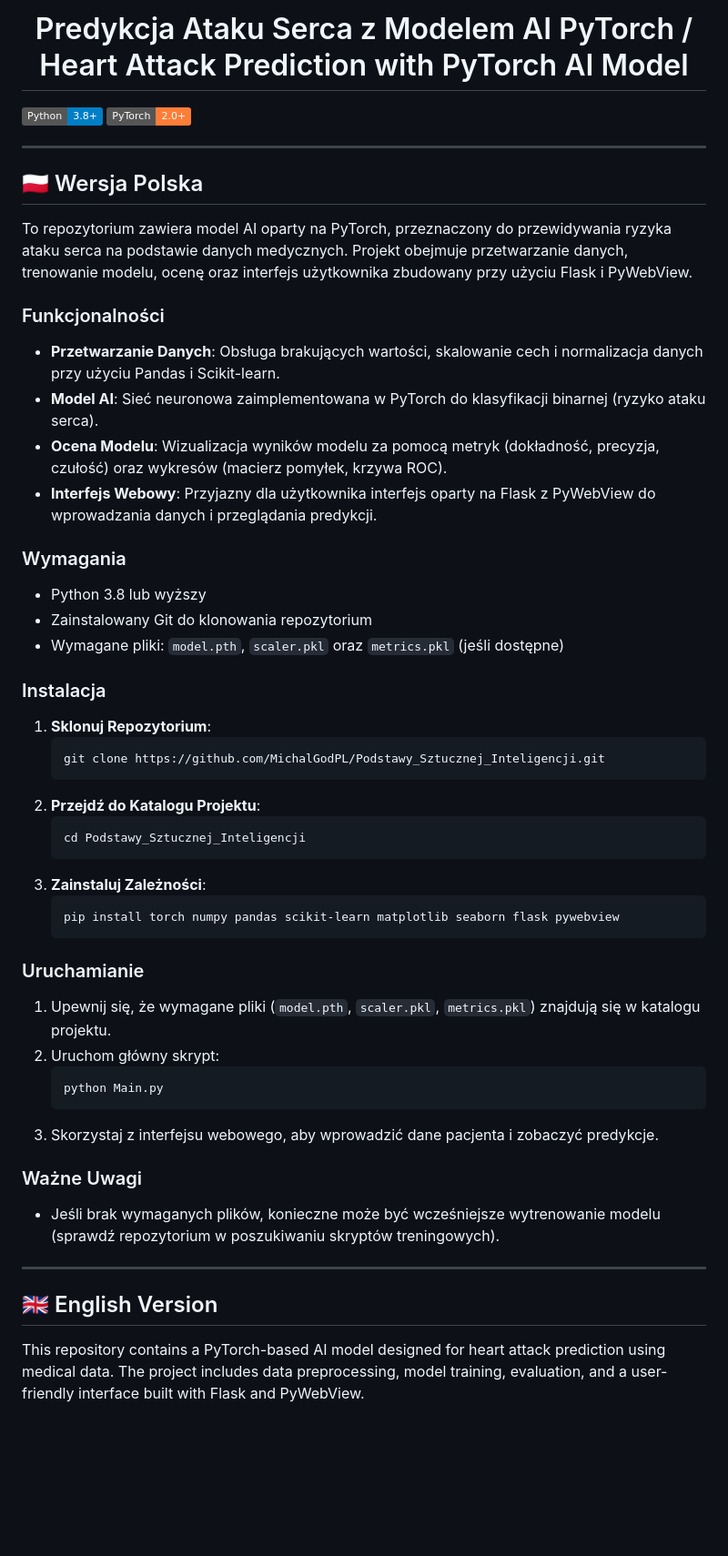
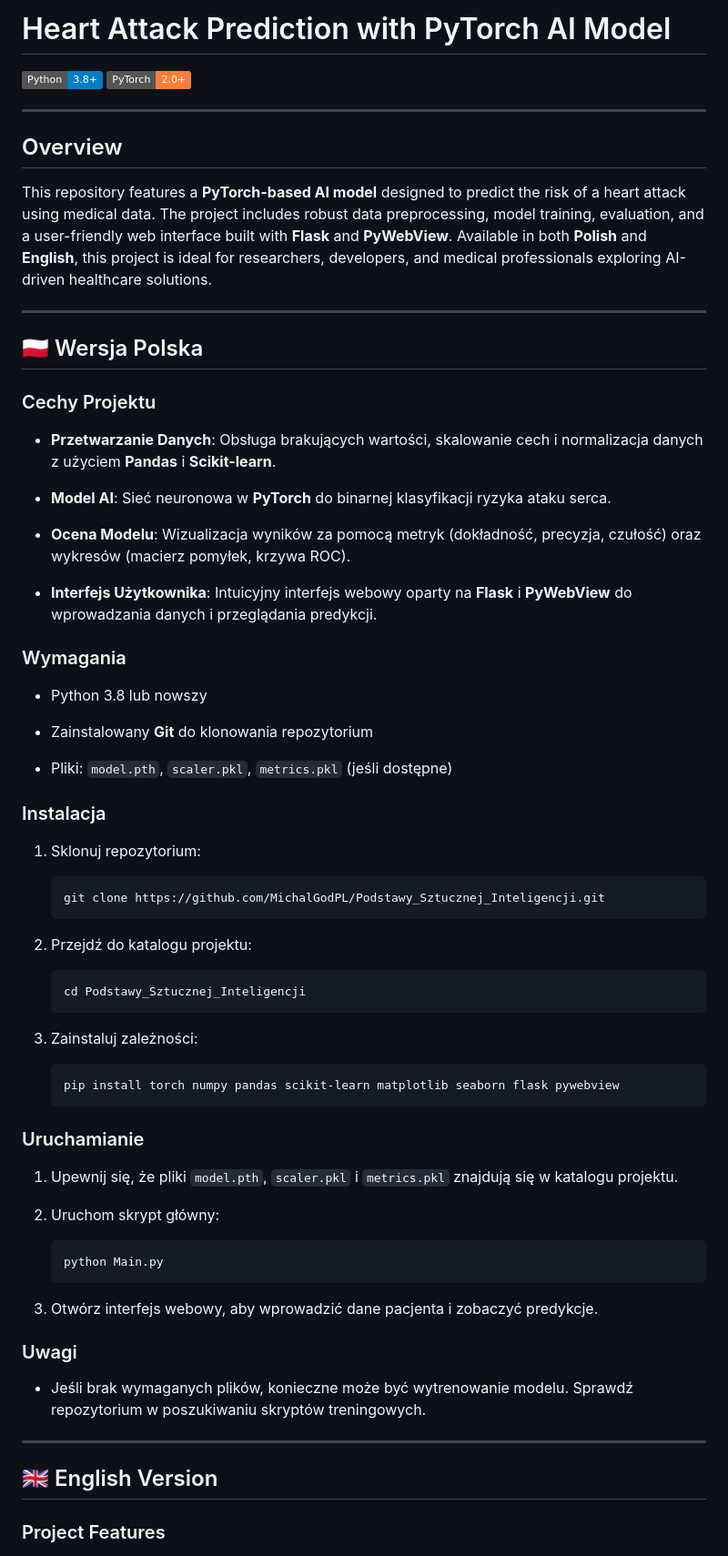
Before and after one commit to MichalGodPL/Podstawy_Sztucznej_Inteligencji, a Markdown page: README.md, the part around one of its changes. Shown at 91% size. GitHub-like rendering; badges without logos; blank space fills up the shorter version.

````diff
--- a/README.md
+++ b/README.md
@@ -1,57 +1,71 @@
-<center>
-
-# Predykcja Ataku Serca z Modelem AI PyTorch / Heart Attack Prediction with PyTorch AI Model
-
-</center>
+# Heart Attack Prediction with PyTorch AI Model
 
 [![Python](https://img.shields.io/badge/Python-3.8%2B-blue)](https://www.python.org/)
 [![PyTorch](https://img.shields.io/badge/PyTorch-2.0%2B-orange)](https://pytorch.org/)
 
 ---
 
+## Overview
+
+This repository features a **PyTorch-based AI model** designed to predict the risk of a heart attack using medical data. The project includes robust data preprocessing, model training, evaluation, and a user-friendly web interface built with **Flask** and **PyWebView**. Available in both **Polish** and **English**, this project is ideal for researchers, developers, and medical professionals exploring AI-driven healthcare solutions.
+
+---
+
 ## 🇵🇱 Wersja Polska
 
-To repozytorium zawiera model AI oparty na PyTorch, przeznaczony do przewidywania ryzyka ataku serca na podstawie danych medycznych. Projekt obejmuje przetwarzanie danych, trenowanie modelu, ocenę oraz interfejs użytkownika zbudowany przy użyciu Flask i PyWebView.
+### Cechy Projektu
 
-### Funkcjonalności
-- **Przetwarzanie Danych**: Obsługa brakujących wartości, skalowanie cech i normalizacja danych przy użyciu Pandas i Scikit-learn.
-- **Model AI**: Sieć neuronowa zaimplementowana w PyTorch do klasyfikacji binarnej (ryzyko ataku serca).
-- **Ocena Modelu**: Wizualizacja wyników modelu za pomocą metryk (dokładność, precyzja, czułość) oraz wykresów (macierz pomyłek, krzywa ROC).
-- **Interfejs Webowy**: Przyjazny dla użytkownika interfejs oparty na Flask z PyWebView do wprowadzania danych i przeglądania predykcji.
+- **Przetwarzanie Danych**: Obsługa brakujących wartości, skalowanie cech i normalizacja danych z użyciem **Pandas** i **Scikit-learn**.
+
+- **Model AI**: Sieć neuronowa w **PyTorch** do binarnej klasyfikacji ryzyka ataku serca.
+
+- **Ocena Modelu**: Wizualizacja wyników za pomocą metryk (dokładność, precyzja, czułość) oraz wykresów (macierz pomyłek, krzywa ROC).
+
+- **Interfejs Użytkownika**: Intuicyjny interfejs webowy oparty na **Flask** i **PyWebView** do wprowadzania danych i przeglądania predykcji.
 
 ### Wymagania
-- Python 3.8 lub wyższy
-- Zainstalowany Git do klonowania repozytorium
-- Wymagane pliki: `model.pth`, `scaler.pkl` oraz `metrics.pkl` (jeśli dostępne)
+
+- Python 3.8 lub nowszy
+
+- Zainstalowany **Git** do klonowania repozytorium
+
+- Pliki: `model.pth`, `scaler.pkl`, `metrics.pkl` (jeśli dostępne)
 
 ### Instalacja
-1. **Sklonuj Repozytorium**:
+
+1. Sklonuj repozytorium:
    ```bash
    git clone https://github.com/MichalGodPL/Podstawy_Sztucznej_Inteligencji.git
    ```
-2. **Przejdź do Katalogu Projektu**:
+
+2. Przejdź do katalogu projektu:
    ```bash
    cd Podstawy_Sztucznej_Inteligencji
    ```
-3. **Zainstaluj Zależności**:
+
+3. Zainstaluj zależności:
    ```bash
    pip install torch numpy pandas scikit-learn matplotlib seaborn flask pywebview
    ```
 
 ### Uruchamianie
-1. Upewnij się, że wymagane pliki (`model.pth`, `scaler.pkl`, `metrics.pkl`) znajdują się w katalogu projektu.
-2. Uruchom główny skrypt:
+
+1. Upewnij się, że pliki `model.pth`, `scaler.pkl` i `metrics.pkl` znajdują się w katalogu projektu.
+
+2. Uruchom skrypt główny:
    ```bash
    python Main.py
    ```
-3. Skorzystaj z interfejsu webowego, aby wprowadzić dane pacjenta i zobaczyć predykcje.
 
-### Ważne Uwagi
-- Jeśli brak wymaganych plików, konieczne może być wcześniejsze wytrenowanie modelu (sprawdź repozytorium w poszukiwaniu skryptów treningowych).
+3. Otwórz interfejs webowy, aby wprowadzić dane pacjenta i zobaczyć predykcje.
+
+### Uwagi
+
+- Jeśli brak wymaganych plików, konieczne może być wytrenowanie modelu. Sprawdź repozytorium w poszukiwaniu skryptów treningowych.
 
 ---
 
 ## 🇬🇧 English Version
 
-This repository contains a PyTorch-based AI model designed for heart attack prediction using medical data. The project includes data preprocessing, model training, evaluation, and a user-friendly interface built with Flask and PyWebView.
+### Project Features
 
````
Also changed, not shown: other parts of README.md (+31 -18 lines).
